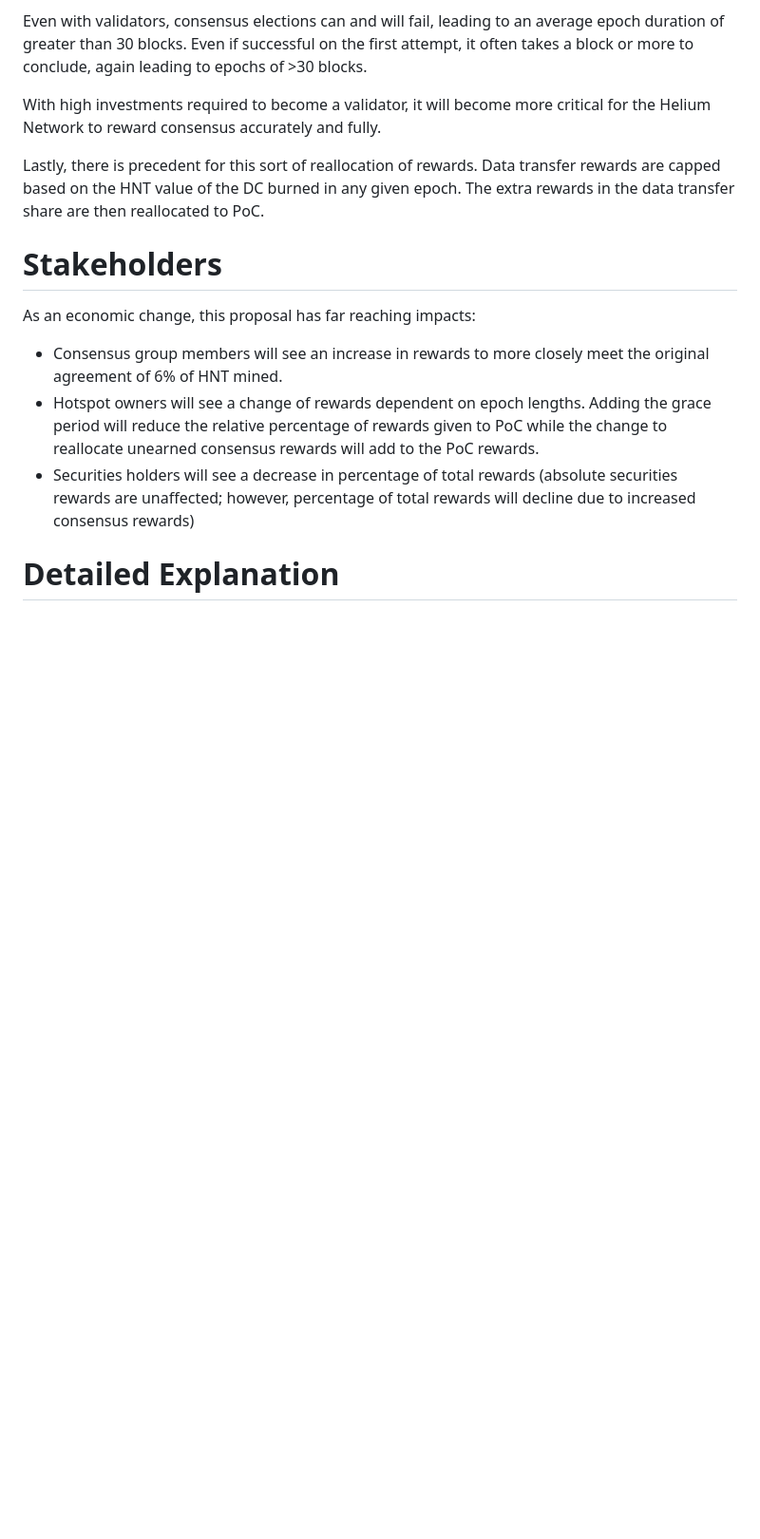
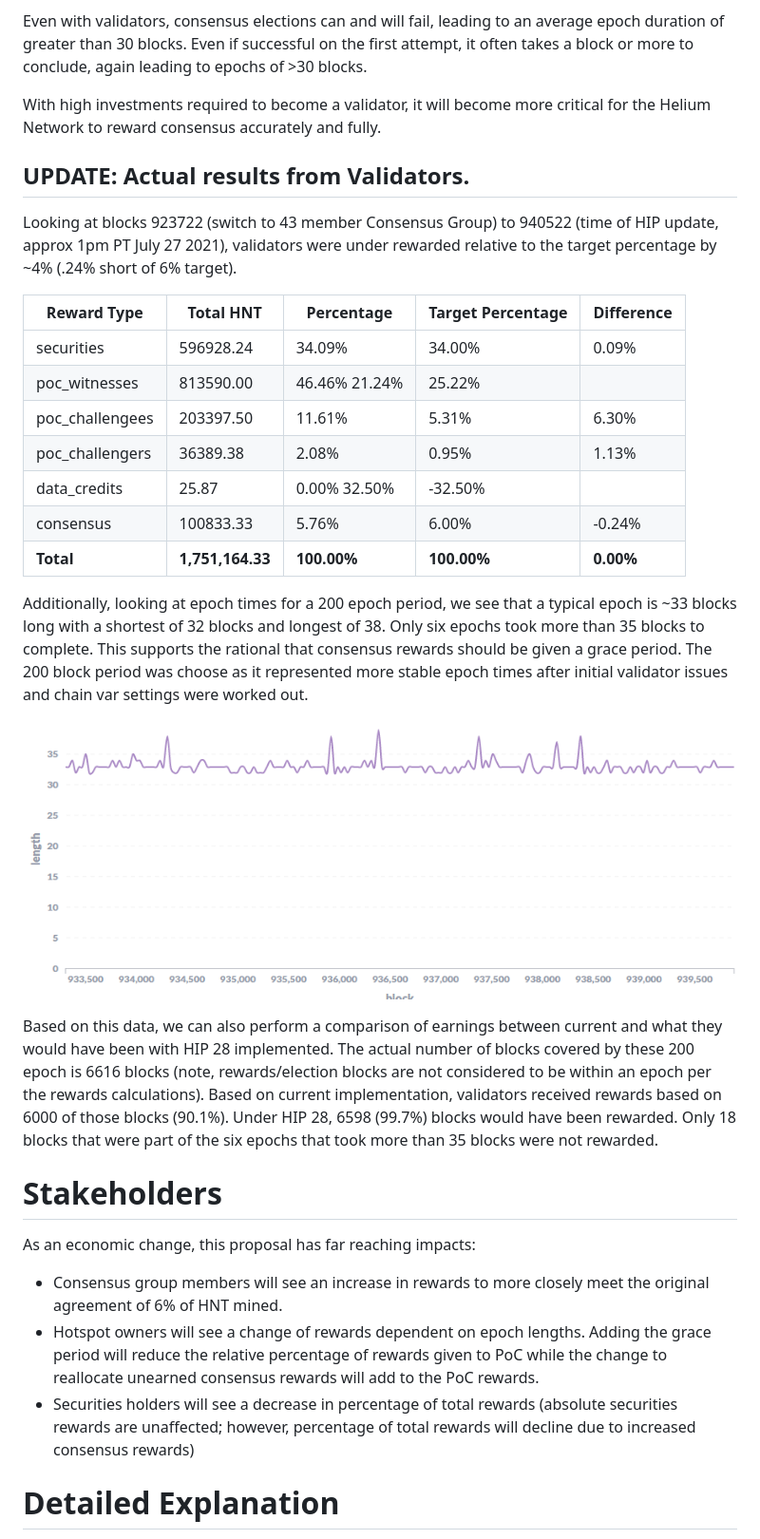
Before and after one commit to helium/HIP, a Markdown page: 0028-consensus-reward-adjustments.md, the part around one of its changes. Shown at 95% size. GitHub-like rendering; pictures changed too: 0028-consensus-reward-adjustments/epoch-lengths.png (added); blank space fills up the shorter version.

Commit message:
HIP 28: revisions and validator actuals (#244)
* fix hip 33 folder, add hip 28 image

* Align to code PR and add validator actual results

* Update 0028-consensus-reward-adjustments.md

```diff
--- a/0028-consensus-reward-adjustments.md
+++ b/0028-consensus-reward-adjustments.md
@@ -43,7 +44,26 @@ Even with validators, consensus elections can and will fail, leading to an avera
 
 With high investments required to become a validator, it will become more critical for the Helium Network to reward consensus accurately and fully.
 
-Lastly, there is precedent for this sort of reallocation of rewards. Data transfer rewards are capped based on the HNT value of the DC burned in any given epoch. The extra rewards in the data transfer share are then reallocated to PoC.
+## UPDATE: Actual results from Validators.
+
+Looking at blocks 923722 (switch to 43 member Consensus Group) to 940522 (time of HIP update, approx 1pm PT July 27 2021), validators were under rewarded relative to the target percentage by ~4% (.24% short of 6% target).
+
+| Reward Type | Total HNT | Percentage | Target Percentage | Difference |
+| -- | ----- | ------ | ------ | ------- |
+|securities|596928.24|34.09%|34.00%|0.09%
+|poc_witnesses|813590.00|46.46%	21.24%|25.22%|
+|poc_challengees|203397.50|11.61%|5.31%|6.30%|
+|poc_challengers|36389.38|2.08%|0.95%|1.13%|
+|data_credits|25.87|0.00%	32.50%|-32.50%|
+|consensus|100833.33|5.76%|6.00%|-0.24%|
+|**Total**|**1,751,164.33**|**100.00%**|**100.00%**|**0.00%**|
+
+Additionally, looking at epoch times for a 200 epoch period, we see that a typical epoch is ~33 blocks long with a shortest of 32 blocks and longest of 38. Only six epochs took more than 35 blocks to complete. This supports the rational that consensus rewards should be given a grace period. The 200 block period was choose as it represented more stable epoch times after initial validator issues and chain var settings were worked out.
+
+![image Epoch Length (Blocks 933238 to 939821)](./0028-consensus-reward-adjustments/epoch-lengths.png)
+
+Based on this data, we can also perform a comparison of earnings between current and what they would have been with HIP 28 implemented. The actual number of blocks covered by these 200 epoch is 6616 blocks (note, rewards/election blocks are not considered to be within an epoch per the rewards calculations). Based on current implementation, validators received rewards based on 6000 of those blocks (90.1%). Under HIP 28, 6598 (99.7%) blocks would have been rewarded. Only 18 blocks that were part of the six epochs that took more than 35 blocks were not rewarded.
+
 
 # Stakeholders
 [stakeholders]: #stakeholders
```
Also changed, not shown: other parts of 0028-consensus-reward-adjustments.md (+16 -19 lines), 0033-regional-reward-adjustments/signal-area.png (renamed from 0028-regional-reward-adjustments/signal-area.png), 0033-regional-reward-adjustments/signal-range.png (renamed from 0028-regional-reward-adjustments/signal-range.png).
